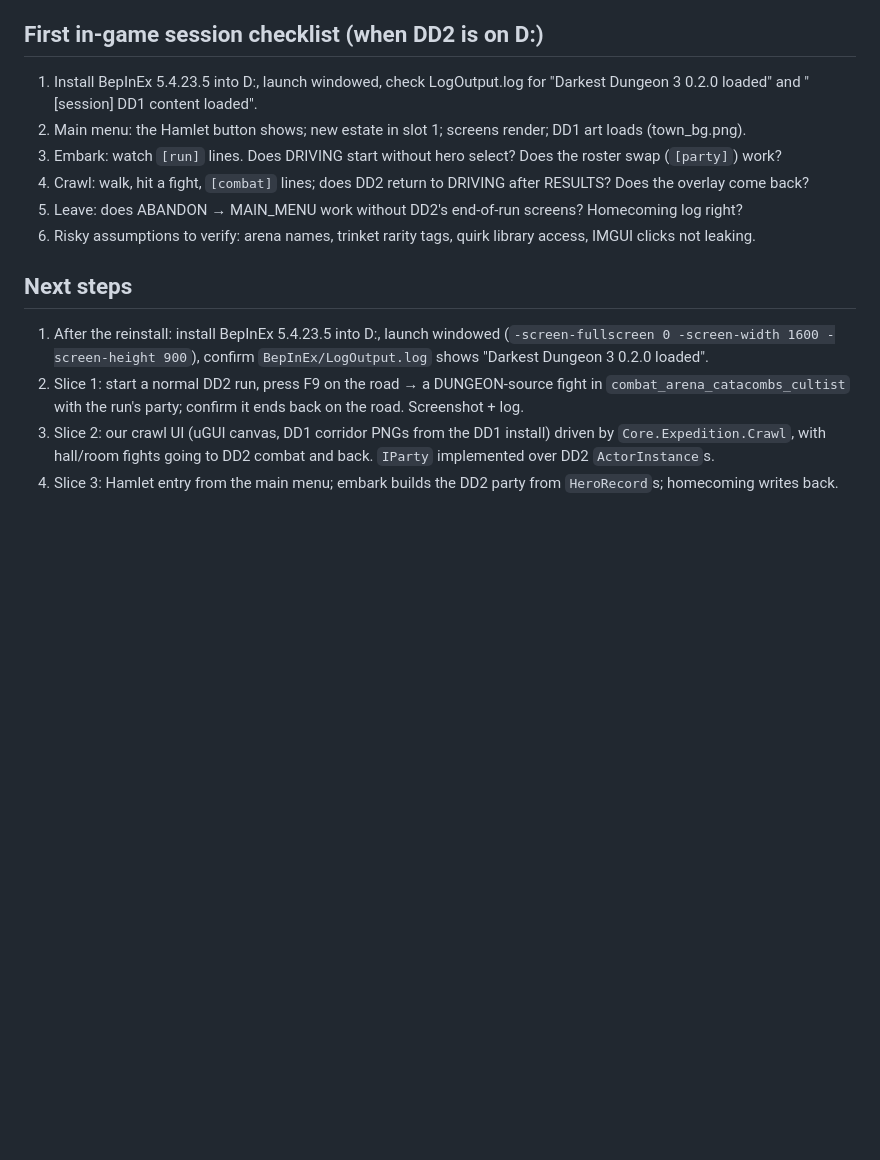
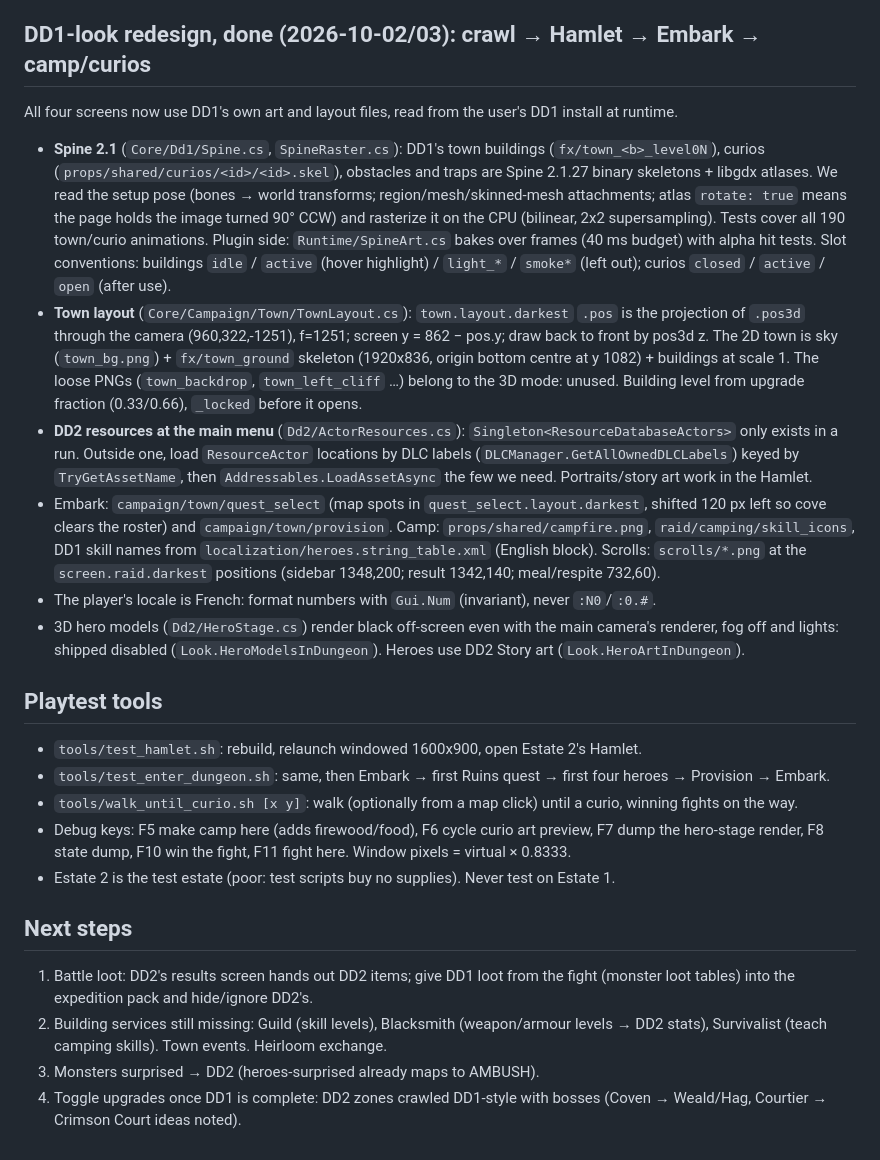
Before and after one commit to Stephane-Dedu/Darkest2in1, a Markdown page: MODLOG.md, the part around the change. Drawn GitHub-style; blank space fills up the shorter version.

Commit message:
MODLOG: DD1-look redesign notes, Spine and town layout findings, playtest tools
Co-Authored-By: Claude Opus 5.5 <noreply@anthropic.com>

```diff
--- a/MODLOG.md
+++ b/MODLOG.md
@@ -212,20 +212,44 @@ Source: DD1 `scripts/layout/screen.raid.darkest`, `panel.*.darkest`, `pannel.inv
 - Fonts: BMFont text `.fnt` + `.tga` pages in `fonts/` (`dwarvenaxe-{m,l,xl}` headings, `ubuntu{,_m,_s}` body).
   Needs a small TGA decoder + glyph renderer (draw each glyph with DrawTextureWithTexCoords).
 
-## First in-game session checklist (when DD2 is on D:)
-1. Install BepInEx 5.4.23.5 into D:, launch windowed, check LogOutput.log for "Darkest Dungeon 3 0.2.0 loaded" and
-   "[session] DD1 content loaded".
-2. Main menu: the Hamlet button shows; new estate in slot 1; screens render; DD1 art loads (town_bg.png).
-3. Embark: watch `[run]` lines. Does DRIVING start without hero select? Does the roster swap (`[party]`) work?
-4. Crawl: walk, hit a fight, `[combat]` lines; does DD2 return to DRIVING after RESULTS? Does the overlay come back?
-5. Leave: does ABANDON → MAIN_MENU work without DD2's end-of-run screens? Homecoming log right?
-6. Risky assumptions to verify: arena names, trinket rarity tags, quirk library access, IMGUI clicks not leaking.
+## DD1-look redesign, done (2026-10-02/03): crawl → Hamlet → Embark → camp/curios
+All four screens now use DD1's own art and layout files, read from the user's DD1 install at runtime.
+- **Spine 2.1** (`Core/Dd1/Spine.cs`, `SpineRaster.cs`): DD1's town buildings (`fx/town_<b>_level0N`), curios
+  (`props/shared/curios/<id>/<id>.skel`), obstacles and traps are Spine 2.1.27 binary skeletons + libgdx atlases.
+  We read the setup pose (bones → world transforms; region/mesh/skinned-mesh attachments; atlas `rotate: true` means
+  the page holds the image turned 90° CCW) and rasterize it on the CPU (bilinear, 2x2 supersampling). Tests cover all
+  190 town/curio animations. Plugin side: `Runtime/SpineArt.cs` bakes over frames (40 ms budget) with alpha hit tests.
+  Slot conventions: buildings `idle` / `active` (hover highlight) / `light_*` / `smoke*` (left out);
+  curios `closed` / `active` / `open` (after use).
+- **Town layout** (`Core/Campaign/Town/TownLayout.cs`): `town.layout.darkest` `.pos` is the projection of `.pos3d`
+  through the camera (960,322,-1251), f=1251; screen y = 862 − pos.y; draw back to front by pos3d z. The 2D town is
+  sky (`town_bg.png`) + `fx/town_ground` skeleton (1920x836, origin bottom centre at y 1082) + buildings at scale 1.
+  The loose PNGs (`town_backdrop`, `town_left_cliff` …) belong to the 3D mode: unused. Building level from upgrade
+  fraction (0.33/0.66), `_locked` before it opens.
+- **DD2 resources at the main menu** (`Dd2/ActorResources.cs`): `Singleton<ResourceDatabaseActors>` only exists in a
+  run. Outside one, load `ResourceActor` locations by DLC labels (`DLCManager.GetAllOwnedDLCLabels`) keyed by
+  `TryGetAssetName`, then `Addressables.LoadAssetAsync` the few we need. Portraits/story art work in the Hamlet.
+- Embark: `campaign/town/quest_select` (map spots in `quest_select.layout.darkest`, shifted 120 px left so cove clears
+  the roster) and `campaign/town/provision`. Camp: `props/shared/campfire.png`, `raid/camping/skill_icons`, DD1 skill
+  names from `localization/heroes.string_table.xml` (English block). Scrolls: `scrolls/*.png` at the
+  `screen.raid.darkest` positions (sidebar 1348,200; result 1342,140; meal/respite 732,60).
+- The player's locale is French: format numbers with `Gui.Num` (invariant), never `:N0`/`:0.#`.
+- 3D hero models (`Dd2/HeroStage.cs`) render black off-screen even with the main camera's renderer, fog off and
+  lights: shipped disabled (`Look.HeroModelsInDungeon`). Heroes use DD2 Story art (`Look.HeroArtInDungeon`).
+
+## Playtest tools
+- `tools/test_hamlet.sh`: rebuild, relaunch windowed 1600x900, open Estate 2's Hamlet.
+- `tools/test_enter_dungeon.sh`: same, then Embark → first Ruins quest → first four heroes → Provision → Embark.
+- `tools/walk_until_curio.sh [x y]`: walk (optionally from a map click) until a curio, winning fights on the way.
+- Debug keys: F5 make camp here (adds firewood/food), F6 cycle curio art preview, F7 dump the hero-stage render,
+  F8 state dump, F10 win the fight, F11 fight here. Window pixels = virtual × 0.8333.
+- Estate 2 is the test estate (poor: test scripts buy no supplies). Never test on Estate 1.
 
 ## Next steps
-1. After the reinstall: install BepInEx 5.4.23.5 into D:, launch windowed (`-screen-fullscreen 0 -screen-width 1600
-   -screen-height 900`), confirm `BepInEx/LogOutput.log` shows "Darkest Dungeon 3 0.2.0 loaded".
-2. Slice 1: start a normal DD2 run, press F9 on the road → a DUNGEON-source fight in `combat_arena_catacombs_cultist`
-   with the run's party; confirm it ends back on the road. Screenshot + log.
-3. Slice 2: our crawl UI (uGUI canvas, DD1 corridor PNGs from the DD1 install) driven by `Core.Expedition.Crawl`,
-   with hall/room fights going to DD2 combat and back. `IParty` implemented over DD2 `ActorInstance`s.
-4. Slice 3: Hamlet entry from the main menu; embark builds the DD2 party from `HeroRecord`s; homecoming writes back.
+1. Battle loot: DD2's results screen hands out DD2 items; give DD1 loot from the fight (monster loot tables) into the
+   expedition pack and hide/ignore DD2's.
+2. Building services still missing: Guild (skill levels), Blacksmith (weapon/armour levels → DD2 stats), Survivalist
+   (teach camping skills). Town events. Heirloom exchange.
+3. Monsters surprised → DD2 (heroes-surprised already maps to AMBUSH).
+4. Toggle upgrades once DD1 is complete: DD2 zones crawled DD1-style with bosses (Coven → Weald/Hag, Courtier →
+   Crimson Court ideas noted).
```
